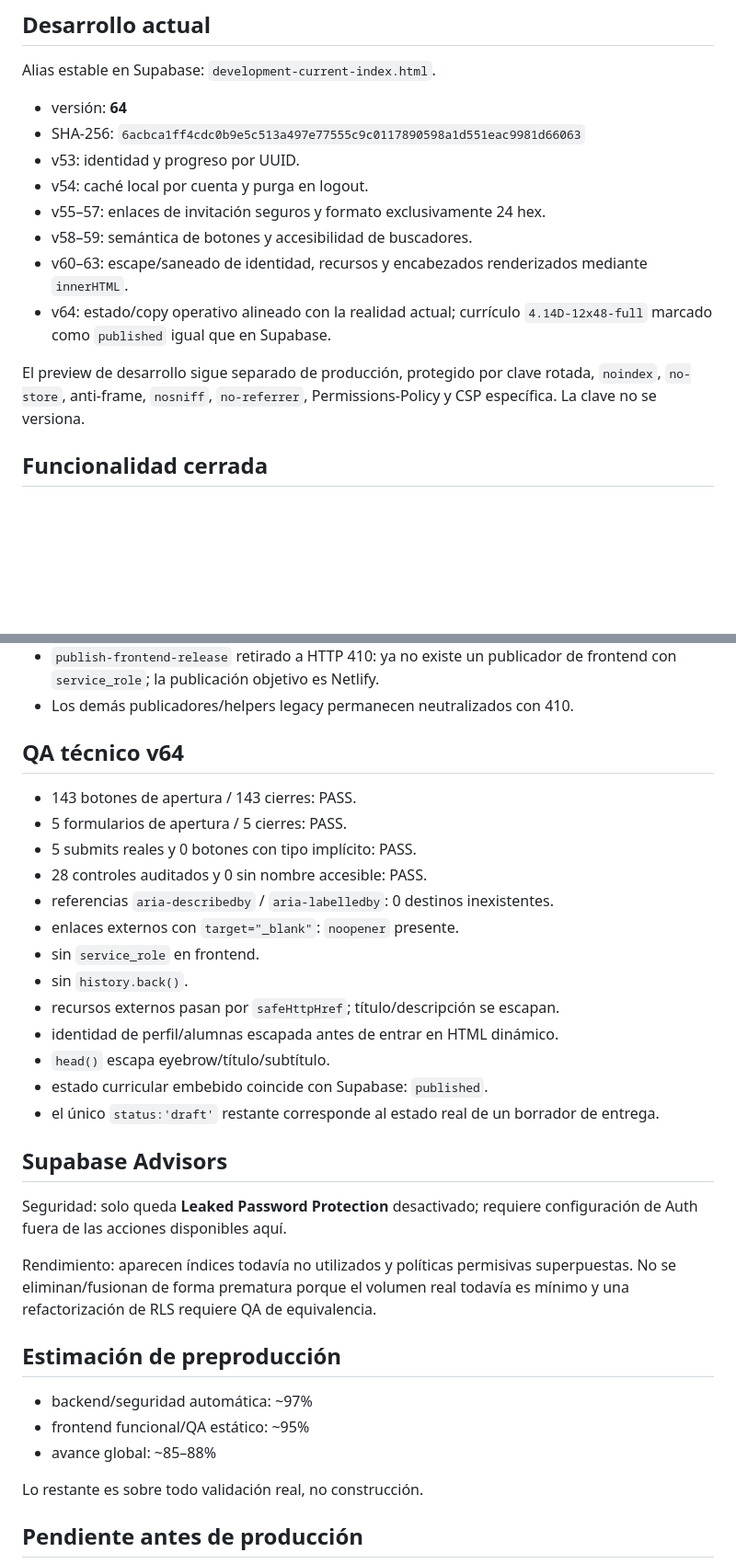
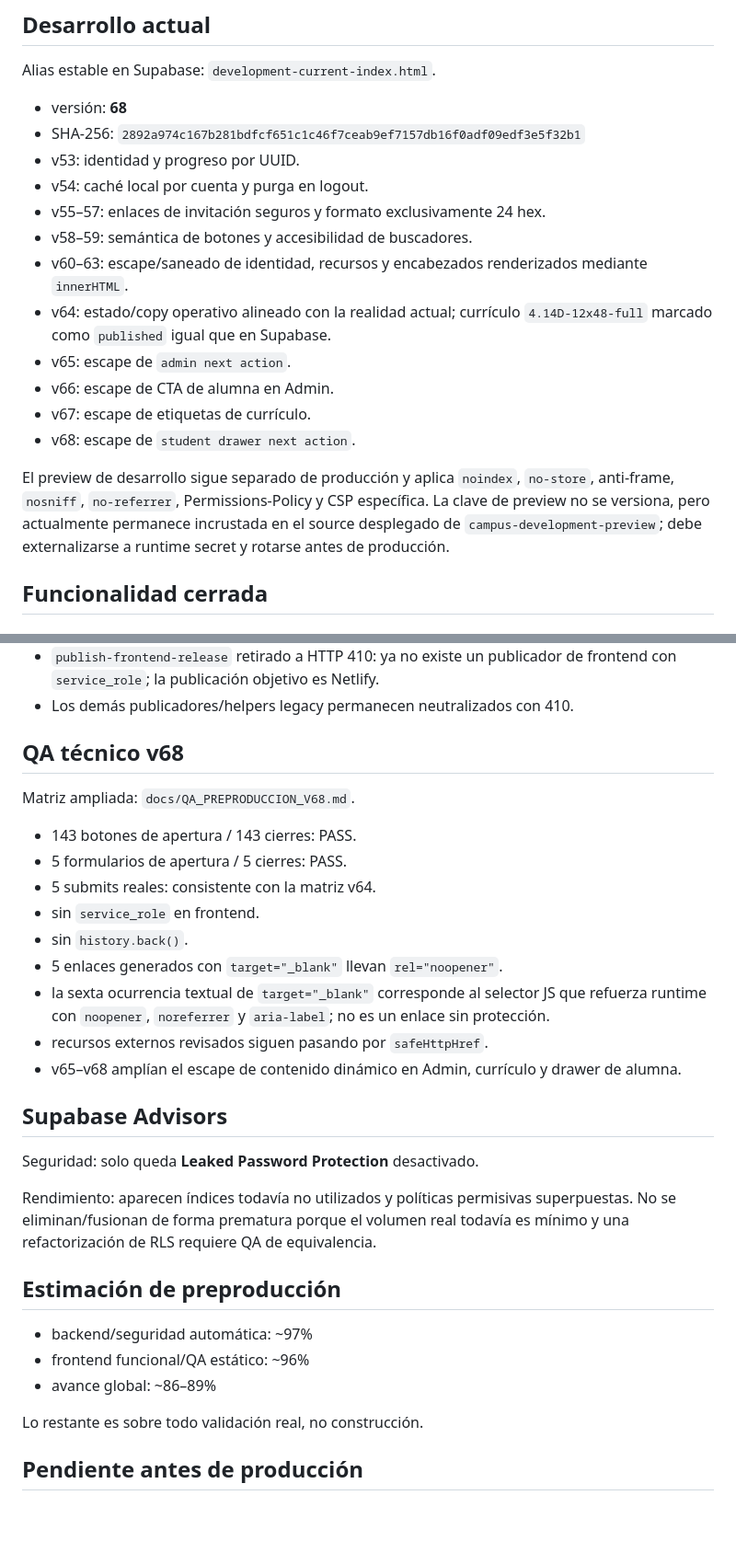
Before and after one commit to tere306/campus-ux-ui-kenya, a Markdown page: docs/DEVELOPMENT_STATUS.md, 2 parts joined by grey strips. Shown at 92% size. Rendered like a GitHub page; blank space fills up the shorter version.

Commit message:
docs: align development status with v68

```diff
--- a/docs/DEVELOPMENT_STATUS.md
+++ b/docs/DEVELOPMENT_STATUS.md
@@ -15,16 +15,20 @@
 
 Alias estable en Supabase: `development-current-index.html`.
 
-- versión: **64**
-- SHA-256: `6acbca1ff4cdc0b9e5c513a497e77555c9c0117890598a1d551eac9981d66063`
+- versión: **68**
+- SHA-256: `2892a974c167b281bdfcf651c1c46f7ceab9ef7157db16f0adf09edf3e5f32b1`
 - v53: identidad y progreso por UUID.
 - v54: caché local por cuenta y purga en logout.
 - v55–57: enlaces de invitación seguros y formato exclusivamente 24 hex.
 - v58–59: semántica de botones y accesibilidad de buscadores.
 - v60–63: escape/saneado de identidad, recursos y encabezados renderizados mediante `innerHTML`.
 - v64: estado/copy operativo alineado con la realidad actual; currículo `4.14D-12x48-full` marcado como `published` igual que en Supabase.
+- v65: escape de `admin next action`.
+- v66: escape de CTA de alumna en Admin.
+- v67: escape de etiquetas de currículo.
+- v68: escape de `student drawer next action`.
 
-El preview de desarrollo sigue separado de producción, protegido por clave rotada, `noindex`, `no-store`, anti-frame, `nosniff`, `no-referrer`, Permissions-Policy y CSP específica. La clave no se versiona.
+El preview de desarrollo sigue separado de producción y aplica `noindex`, `no-store`, anti-frame, `nosniff`, `no-referrer`, Permissions-Policy y CSP específica. La clave de preview no se versiona, pero actualmente permanece incrustada en el source desplegado de `campus-development-preview`; debe externalizarse a runtime secret y rotarse antes de producción.
 
 ## Funcionalidad cerrada
 
@@ -83,33 +87,31 @@ El preview de desarrollo sigue separado de producción, protegido por clave rota
 - `publish-frontend-release` retirado a HTTP 410: ya no existe un publicador de frontend con `service_role`; la publicación objetivo es Netlify.
 - Los demás publicadores/helpers legacy permanecen neutralizados con 410.
 
-## QA técnico v64
+## QA técnico v68
+
+Matriz ampliada: `docs/QA_PREPRODUCCION_V68.md`.
 
 - 143 botones de apertura / 143 cierres: PASS.
 - 5 formularios de apertura / 5 cierres: PASS.
-- 5 submits reales y 0 botones con tipo implícito: PASS.
-- 28 controles auditados y 0 sin nombre accesible: PASS.
-- referencias `aria-describedby` / `aria-labelledby`: 0 destinos inexistentes.
-- enlaces externos con `target="_blank"`: `noopener` presente.
+- 5 submits reales: consistente con la matriz v64.
 - sin `service_role` en frontend.
 - sin `history.back()`.
-- recursos externos pasan por `safeHttpHref`; título/descripción se escapan.
-- identidad de perfil/alumnas escapada antes de entrar en HTML dinámico.
-- `head()` escapa eyebrow/título/subtítulo.
-- estado curricular embebido coincide con Supabase: `published`.
-- el único `status:'draft'` restante corresponde al estado real de un borrador de entrega.
+- 5 enlaces generados con `target="_blank"` llevan `rel="noopener"`.
+- la sexta ocurrencia textual de `target="_blank"` corresponde al selector JS que refuerza runtime con `noopener`, `noreferrer` y `aria-label`; no es un enlace sin protección.
+- recursos externos revisados siguen pasando por `safeHttpHref`.
+- v65–v68 amplían el escape de contenido dinámico en Admin, currículo y drawer de alumna.
 
 ## Supabase Advisors
 
-Seguridad: solo queda **Leaked Password Protection** desactivado; requiere configuración de Auth fuera de las acciones disponibles aquí.
+Seguridad: solo queda **Leaked Password Protection** desactivado.
 
 Rendimiento: aparecen índices todavía no utilizados y políticas permisivas superpuestas. No se eliminan/fusionan de forma prematura porque el volumen real todavía es mínimo y una refactorización de RLS requiere QA de equivalencia.
 
 ## Estimación de preproducción
 
 - backend/seguridad automática: ~97%
-- frontend funcional/QA estático: ~95%
-- avance global: ~85–88%
+- frontend funcional/QA estático: ~96%
+- avance global: ~86–89%
 
 Lo restante es sobre todo validación real, no construcción.
 
```
Also changed, not shown: other parts of docs/DEVELOPMENT_STATUS.md (+4 -3 lines).
